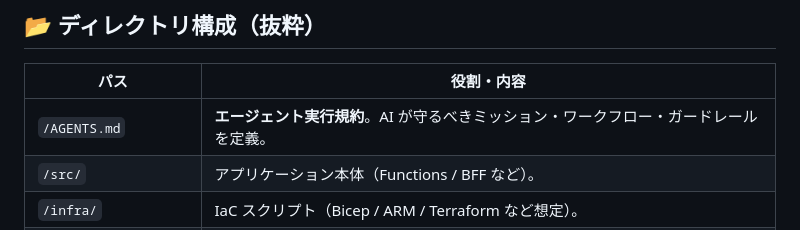
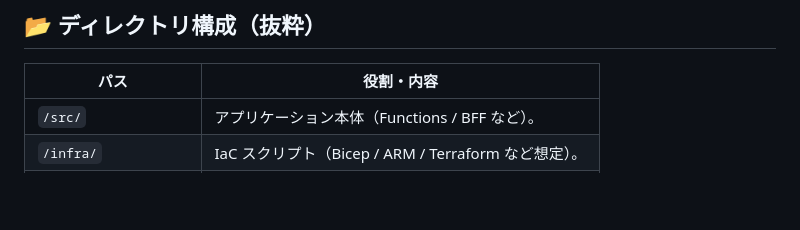
Before and after one commit to i-tachiiri/astro-form, a Markdown page: README.md, the part around the change. GitHub-like rendering; blank space fills up the shorter version.

```diff
--- a/README.md
+++ b/README.md
@@ -9,7 +9,6 @@
 
 | パス                   | 役割・内容                                          |
 | -------------------- | ---------------------------------------------- |
-| `/AGENTS.md`         | **エージェント実行規約**。AI が守るべきミッション・ワークフロー・ガードレールを定義。 |
 | `/src/`              | アプリケーション本体（Functions / BFF など）。  |
 | `/infra/`            | IaC スクリプト（Bicep / ARM / Terraform など想定）。       |
 | `/docs/`             | 仕様・設計ドキュメント一式。詳細は下記参照。                         |
```
